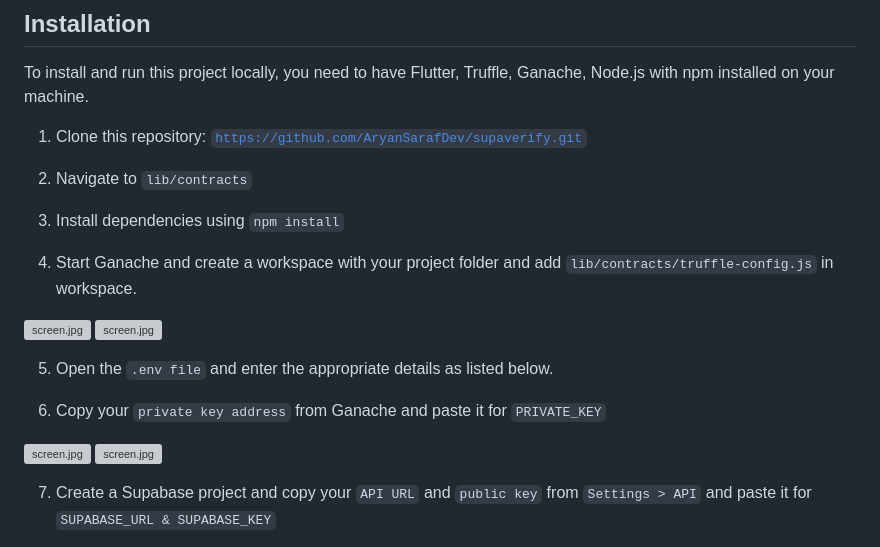
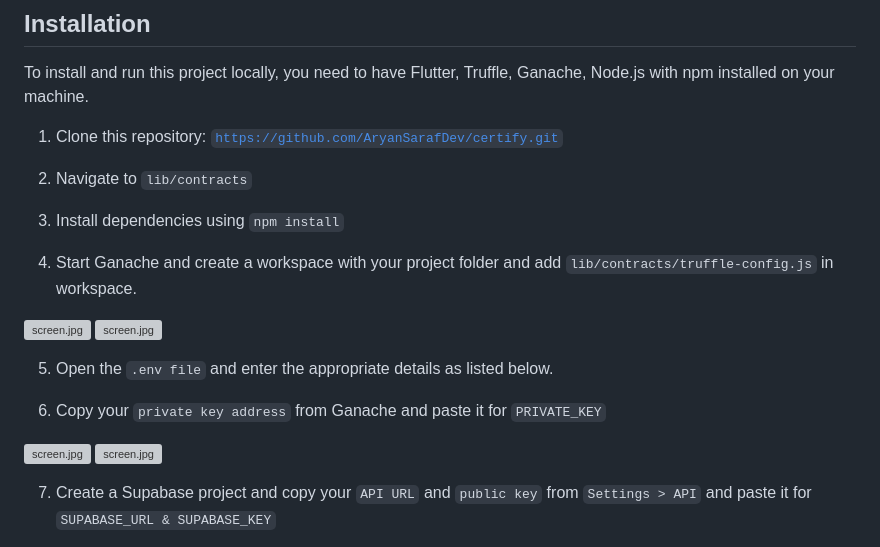
Before and after one commit to AryanSarafDev/CertiFy, a Markdown page: README.md, the part around one of its changes. GitHub-like rendering; grey boxes are pictures that could not be loaded.

Commit message:
renamed to certify

```diff
--- a/README.md
+++ b/README.md
@@ -68,7 +68,7 @@ The application has 2 main components: Organization and Person.
 
 To install and run this project locally, you need to have Flutter, Truffle, Ganache, Node.js with npm installed on your machine.
 
-1. Clone this repository: [`https://github.com/AryanSarafDev/supaverify.git`](https://github.com/AryanSarafDev/supaverify.git)
+1. Clone this repository: [`https://github.com/AryanSarafDev/certify.git`](https://github.com/AryanSarafDev/certify.git)
 
 2. Navigate to `lib/contracts`
 
```
Also changed, not shown: other parts of README.md (+10 -10 lines).
